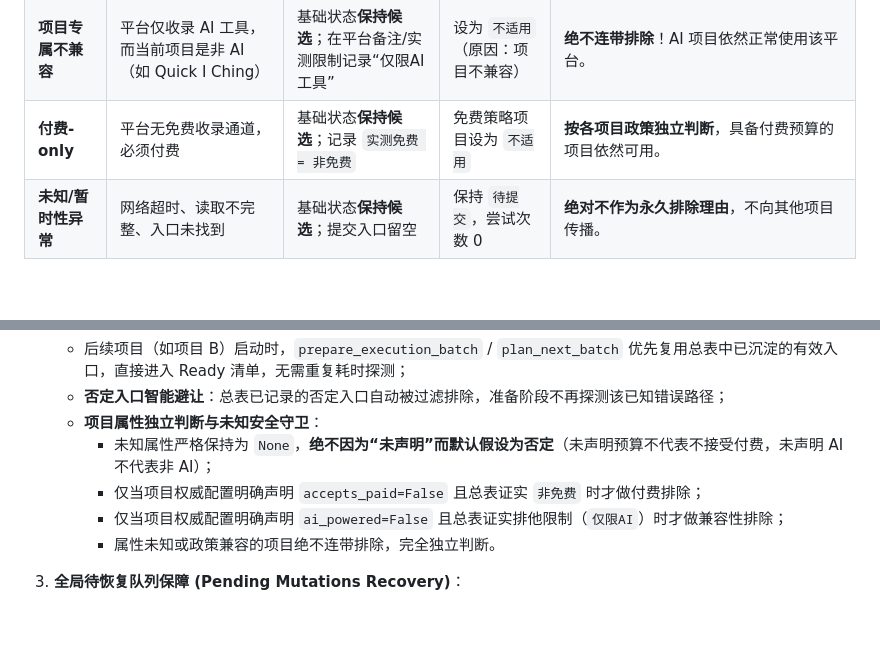
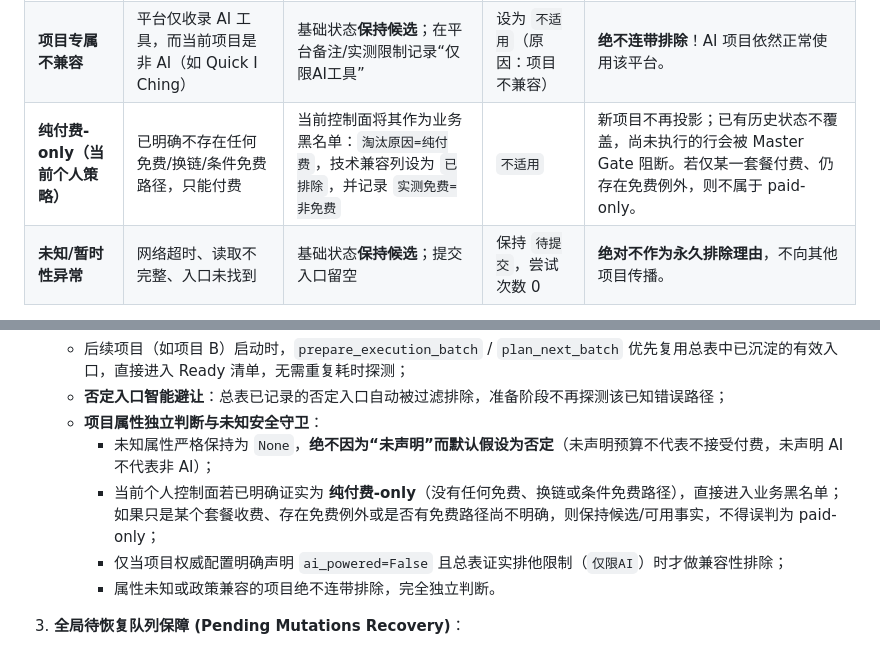
Before and after one commit to pyxm1618/BacklinkOS, a Markdown page: docs/FORMAL_SUBMISSION_WORKFLOW.md, 2 parts joined by grey strips. Drawn GitHub-style; blank space fills up the shorter version.

Commit message:
docs: remove legacy classification conflicts

```diff
--- a/docs/FORMAL_SUBMISSION_WORKFLOW.md
+++ b/docs/FORMAL_SUBMISSION_WORKFLOW.md
@@ -86,7 +86,7 @@ AI 即可自动识别正式入口，闭环完成：
 | --- | --- | --- | --- | --- |
 | **平台全局不可用** | 平台彻底关闭收录、永久下线、死站、明确对全行业禁入 | 基础状态设为 `已排除`（附原因）或 `失效` | 设为 `不适用` 或 `失败` | **允许有限跨项目同步**：将其他项目中**处于“待提交”状态**的对应行同步更新为 `不适用` 或 `失败`。严禁修改非待提交历史行，严禁复制项目私有信息。 |
 | **项目专属不兼容** | 平台仅收录 AI 工具，而当前项目是非 AI（如 Quick I Ching） | 基础状态**保持候选**；在平台备注/实测限制记录“仅限AI工具” | 设为 `不适用`（原因：项目不兼容） | **绝不连带排除**！AI 项目依然正常使用该平台。 |
-| **付费-only** | 平台无免费收录通道，必须付费 | 基础状态**保持候选**；记录 `实测免费 = 非免费` | 免费策略项目设为 `不适用` | **按各项目政策独立判断**，具备付费预算的项目依然可用。 |
+| **纯付费-only（当前个人策略）** | 已明确不存在任何免费/换链/条件免费路径，只能付费 | 当前控制面将其作为业务黑名单：`淘汰原因=纯付费`，技术兼容列设为 `已排除`，并记录 `实测免费=非免费` | `不适用` | 新项目不再投影；已有历史状态不覆盖，尚未执行的行会被 Master Gate 阻断。若仅某一套餐付费、仍存在免费例外，则不属于 paid-only。 |
 | **未知/暂时性异常** | 网络超时、读取不完整、入口未找到 | 基础状态**保持候选**；提交入口留空 | 保持 `待提交`，尝试次数 0 | **绝对不作为永久排除理由**，不向其他项目传播。 |
 
 **跨项目同步落表 5 大守卫：**
@@ -111,7 +111,7 @@ AI 即可自动识别正式入口，闭环完成：
    - **否定入口智能避让**：总表已记录的否定入口自动被过滤排除，准备阶段不再探测该已知错误路径；
    - **项目属性独立判断与未知安全守卫**：
      - 未知属性严格保持为 `None`，**绝不因为“未声明”而默认假设为否定**（未声明预算不代表不接受付费，未声明 AI 不代表非 AI）；
-     - 仅当项目权威配置明确声明 `accepts_paid=False` 且总表证实 `非免费` 时才做付费排除；
+     - 当前个人控制面若已明确证实为 **纯付费-only**（没有任何免费、换链或条件免费路径），直接进入业务黑名单；如果只是某个套餐收费、存在免费例外或是否有免费路径尚不明确，则保持候选/可用事实，不得误判为 paid-only；
      - 仅当项目权威配置明确声明 `ai_powered=False` 且总表证实排他限制（`仅限AI`）时才做兼容性排除；
      - 属性未知或政策兼容的项目绝不连带排除，完全独立判断。
 
```
